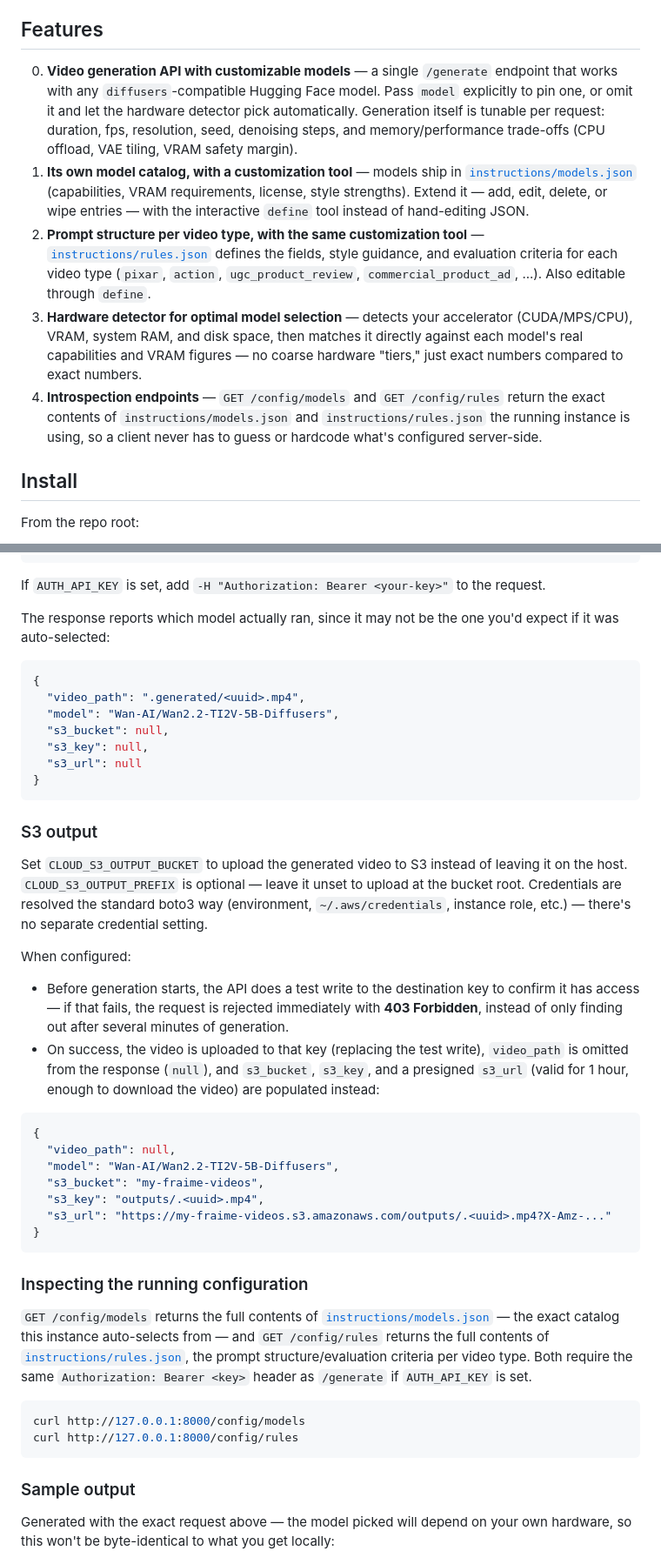
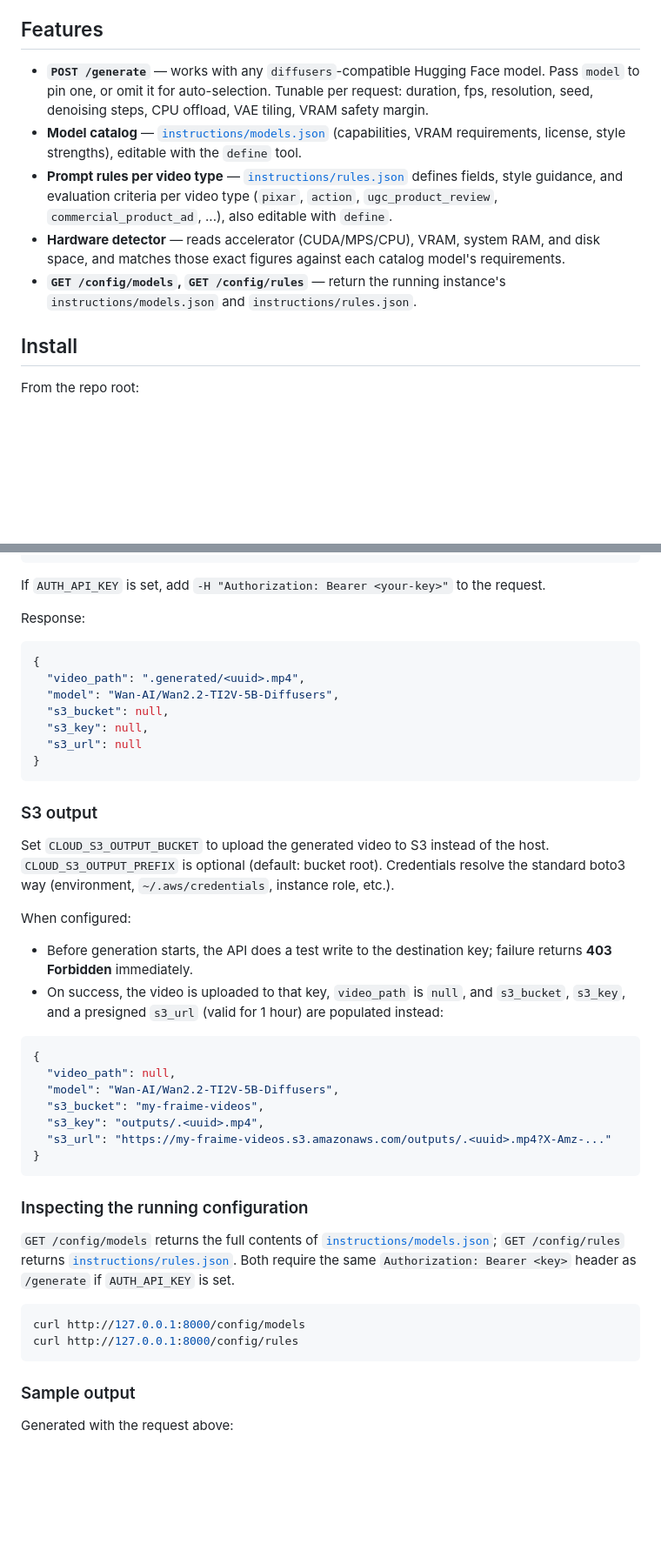
Before and after one commit to santiagoMeloMedina/fraime, a Markdown page: api/README.md, 2 parts joined by grey strips. Shown at 87% size. Drawn GitHub-style; blank space fills up the shorter version.

Commit message:
improve api readme

````diff
--- a/api/README.md
+++ b/api/README.md
@@ -6,30 +6,23 @@ generates video from a structured prompt.
 
 ## Features
 
-0. **Video generation API with customizable models** — a single `/generate`
-   endpoint that works with any `diffusers`-compatible Hugging Face model.
-   Pass `model` explicitly to pin one, or omit it and let the hardware
-   detector pick automatically. Generation itself is tunable per request:
-   duration, fps, resolution, seed, denoising steps, and memory/performance
-   trade-offs (CPU offload, VAE tiling, VRAM safety margin).
-1. **Its own model catalog, with a customization tool** — models ship in
-   [`instructions/models.json`](instructions/models.json) (capabilities,
-   VRAM requirements, license, style strengths). Extend it — add, edit,
-   delete, or wipe entries — with the interactive `define` tool instead of
-   hand-editing JSON.
-2. **Prompt structure per video type, with the same customization tool** —
-   [`instructions/rules.json`](instructions/rules.json) defines the fields,
-   style guidance, and evaluation criteria for each video type (`pixar`,
-   `action`, `ugc_product_review`, `commercial_product_ad`, ...). Also
-   editable through `define`.
-3. **Hardware detector for optimal model selection** — detects your
-   accelerator (CUDA/MPS/CPU), VRAM, system RAM, and disk space, then matches
-   it directly against each model's real capabilities and VRAM figures — no
-   coarse hardware "tiers," just exact numbers compared to exact numbers.
-4. **Introspection endpoints** — `GET /config/models` and `GET /config/rules`
-   return the exact contents of `instructions/models.json` and
-   `instructions/rules.json` the running instance is using, so a client never
-   has to guess or hardcode what's configured server-side.
+- **`POST /generate`** — works with any `diffusers`-compatible Hugging Face
+  model. Pass `model` to pin one, or omit it for auto-selection. Tunable per
+  request: duration, fps, resolution, seed, denoising steps, CPU offload,
+  VAE tiling, VRAM safety margin.
+- **Model catalog** — [`instructions/models.json`](instructions/models.json)
+  (capabilities, VRAM requirements, license, style strengths), editable with
+  the `define` tool.
+- **Prompt rules per video type** —
+  [`instructions/rules.json`](instructions/rules.json) defines fields, style
+  guidance, and evaluation criteria per video type (`pixar`, `action`,
+  `ugc_product_review`, `commercial_product_ad`, ...), also editable with
+  `define`.
+- **Hardware detector** — reads accelerator (CUDA/MPS/CPU), VRAM, system RAM,
+  and disk space, and matches those exact figures against each catalog
+  model's requirements.
+- **`GET /config/models`, `GET /config/rules`** — return the running
+  instance's `instructions/models.json` and `instructions/rules.json`.
 
 ## Install
 
@@ -151,8 +138,7 @@ curl -X POST http://127.0.0.1:8000/generate \
 If `AUTH_API_KEY` is set, add
 `-H "Authorization: Bearer <your-key>"` to the request.
 
-The response reports which model actually ran, since it may not be the one
-you'd expect if it was auto-selected:
+Response:
 
 ```json
 {
@@ -167,20 +153,16 @@ you'd expect if it was auto-selected:
 ### S3 output
 
 Set `CLOUD_S3_OUTPUT_BUCKET` to upload the generated video to S3 instead of
-leaving it on the host. `CLOUD_S3_OUTPUT_PREFIX` is optional — leave it unset
-to upload at the bucket root. Credentials are resolved the standard boto3
-way (environment, `~/.aws/credentials`, instance role, etc.) — there's no
-separate credential setting.
+the host. `CLOUD_S3_OUTPUT_PREFIX` is optional (default: bucket root).
+Credentials resolve the standard boto3 way (environment,
+`~/.aws/credentials`, instance role, etc.).
 
 When configured:
 - Before generation starts, the API does a test write to the destination
-  key to confirm it has access — if that fails, the request is rejected
-  immediately with **403 Forbidden**, instead of only finding out after
-  several minutes of generation.
-- On success, the video is uploaded to that key (replacing the test write),
-  `video_path` is omitted from the response (`null`), and `s3_bucket`,
-  `s3_key`, and a presigned `s3_url` (valid for 1 hour, enough to download
-  the video) are populated instead:
+  key; failure returns **403 Forbidden** immediately.
+- On success, the video is uploaded to that key, `video_path` is `null`, and
+  `s3_bucket`, `s3_key`, and a presigned `s3_url` (valid for 1 hour) are
+  populated instead:
 
 ```json
 {
@@ -195,11 +177,10 @@ When configured:
 ### Inspecting the running configuration
 
 `GET /config/models` returns the full contents of
-[`instructions/models.json`](instructions/models.json) — the exact catalog
-this instance auto-selects from — and `GET /config/rules` returns the full
-contents of [`instructions/rules.json`](instructions/rules.json), the prompt
-structure/evaluation criteria per video type. Both require the same
-`Authorization: Bearer <key>` header as `/generate` if `AUTH_API_KEY` is set.
+[`instructions/models.json`](instructions/models.json); `GET /config/rules`
+returns [`instructions/rules.json`](instructions/rules.json). Both require
+the same `Authorization: Bearer <key>` header as `/generate` if
+`AUTH_API_KEY` is set.
 
 ```bash
 curl http://127.0.0.1:8000/config/models
@@ -208,8 +189,7 @@ curl http://127.0.0.1:8000/config/rules
 
 ### Sample output
 
-Generated with the exact request above — the model picked will depend on
-your own hardware, so this won't be byte-identical to what you get locally:
+Generated with the request above:
 
 ![assets/demo.gif](assets/demo.gif)
 
````
Also changed, not shown: other parts of api/README.md (+11 -17 lines).
